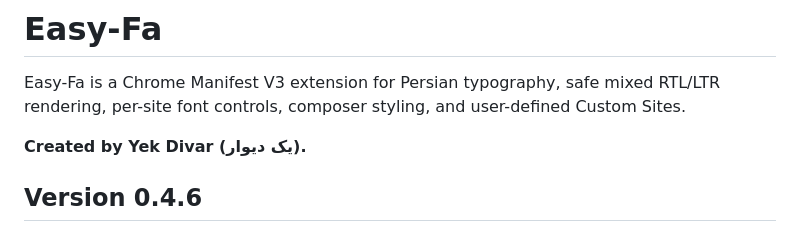
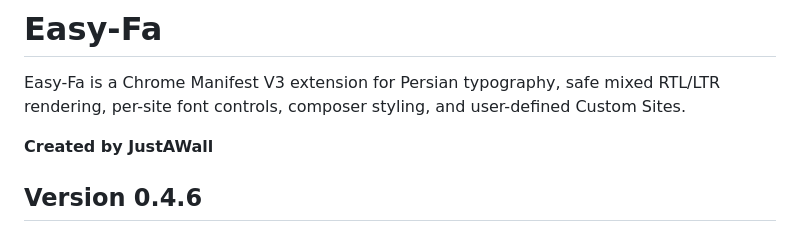
Before and after one commit to Realjustawall/Easy-Fa, a Markdown page: README.md, the part around the change. Drawn GitHub-style.

```diff
--- a/README.md
+++ b/README.md
@@ -2,7 +2,7 @@
 
 Easy-Fa is a Chrome Manifest V3 extension for Persian typography, safe mixed RTL/LTR rendering, per-site font controls, composer styling, and user-defined Custom Sites.
 
-**Created by Yek Divar (یک دیوار).**
+**Created by JustAWall**
 
 ## Version 0.4.6
 
```
